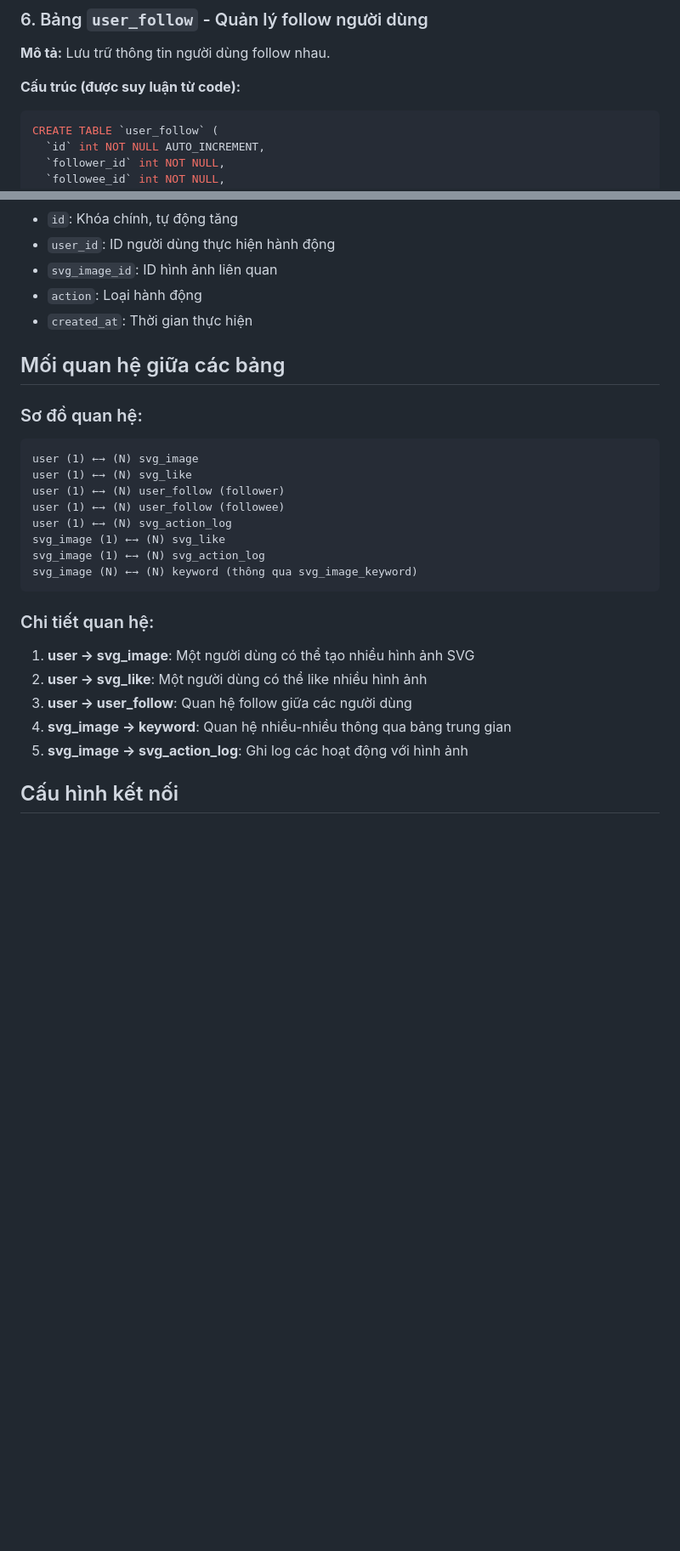
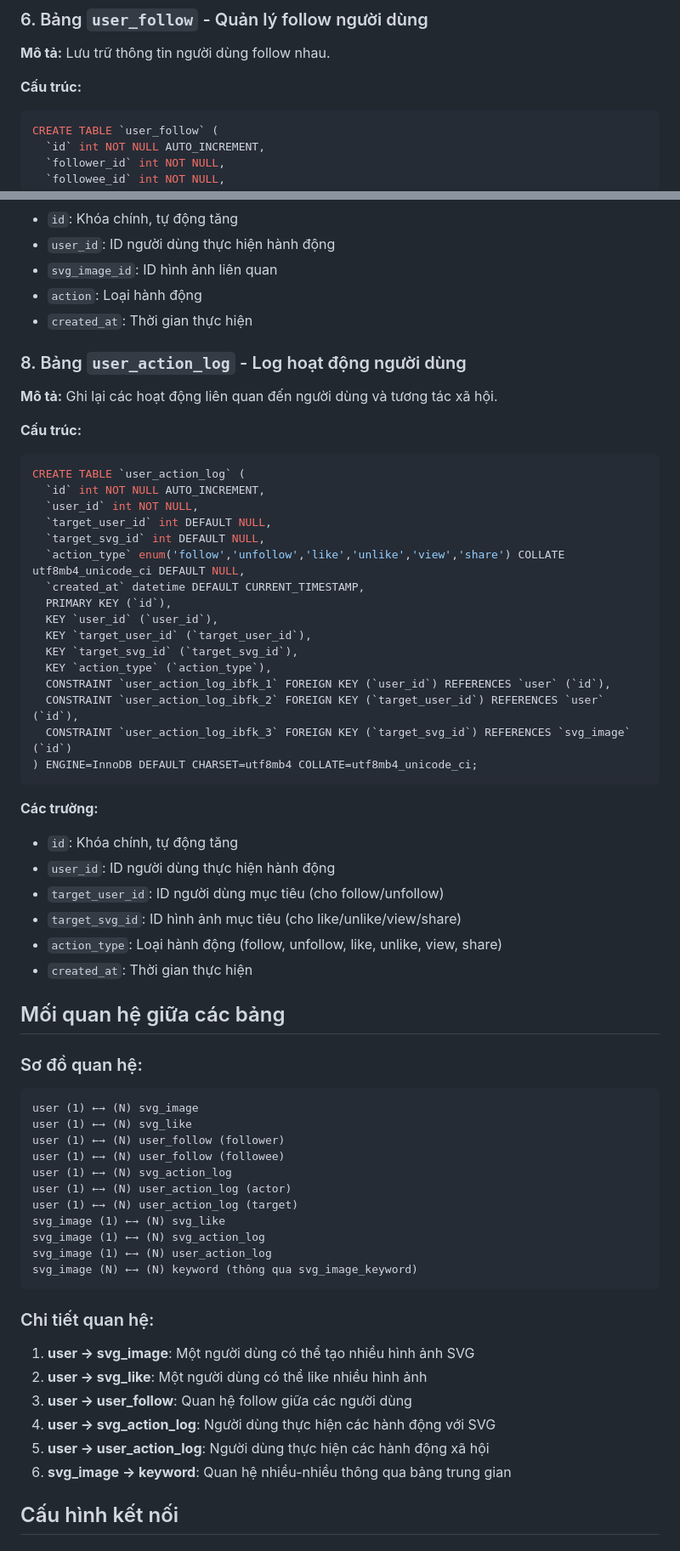
Before and after one commit to hiep1987/claudekit_tikz2svg_api, a Markdown page: DATABASE_DOCUMENTATION.md, 2 parts joined by grey strips. Shown: that part at 85% size. Drawn GitHub-style; blank space fills up the shorter version.

````diff
--- a/DATABASE_DOCUMENTATION.md
+++ b/DATABASE_DOCUMENTATION.md
@@ -130,7 +135,7 @@ CREATE TABLE `svg_like` (
 
 **Mô tả:** Lưu trữ thông tin người dùng follow nhau.
 
-**Cấu trúc (được suy luận từ code):**
+**Cấu trúc:**
 ```sql
 CREATE TABLE `user_follow` (
   `id` int NOT NULL AUTO_INCREMENT,
@@ -177,6 +182,38 @@ CREATE TABLE `svg_action_log` (
 - `action`: Loại hành động
 - `created_at`: Thời gian thực hiện
 
+### 8. Bảng `user_action_log` - Log hoạt động người dùng
+
+**Mô tả:** Ghi lại các hoạt động liên quan đến người dùng và tương tác xã hội.
+
+**Cấu trúc:**
+```sql
+CREATE TABLE `user_action_log` (
+  `id` int NOT NULL AUTO_INCREMENT,
+  `user_id` int NOT NULL,
+  `target_user_id` int DEFAULT NULL,
+  `target_svg_id` int DEFAULT NULL,
+  `action_type` enum('follow','unfollow','like','unlike','view','share') COLLATE utf8mb4_unicode_ci DEFAULT NULL,
+  `created_at` datetime DEFAULT CURRENT_TIMESTAMP,
+  PRIMARY KEY (`id`),
+  KEY `user_id` (`user_id`),
+  KEY `target_user_id` (`target_user_id`),
+  KEY `target_svg_id` (`target_svg_id`),
+  KEY `action_type` (`action_type`),
+  CONSTRAINT `user_action_log_ibfk_1` FOREIGN KEY (`user_id`) REFERENCES `user` (`id`),
+  CONSTRAINT `user_action_log_ibfk_2` FOREIGN KEY (`target_user_id`) REFERENCES `user` (`id`),
+  CONSTRAINT `user_action_log_ibfk_3` FOREIGN KEY (`target_svg_id`) REFERENCES `svg_image` (`id`)
+) ENGINE=InnoDB DEFAULT CHARSET=utf8mb4 COLLATE=utf8mb4_unicode_ci;
+```
+
+**Các trường:**
+- `id`: Khóa chính, tự động tăng
+- `user_id`: ID người dùng thực hiện hành động
+- `target_user_id`: ID người dùng mục tiêu (cho follow/unfollow)
+- `target_svg_id`: ID hình ảnh mục tiêu (cho like/unlike/view/share)
+- `action_type`: Loại hành động (follow, unfollow, like, unlike, view, share)
+- `created_at`: Thời gian thực hiện
+
 ## Mối quan hệ giữa các bảng
 
 ### Sơ đồ quan hệ:
@@ -187,8 +224,11 @@ user (1) ←→ (N) svg_like
 user (1) ←→ (N) user_follow (follower)
 user (1) ←→ (N) user_follow (followee)
 user (1) ←→ (N) svg_action_log
+user (1) ←→ (N) user_action_log (actor)
+user (1) ←→ (N) user_action_log (target)
 svg_image (1) ←→ (N) svg_like
 svg_image (1) ←→ (N) svg_action_log
+svg_image (1) ←→ (N) user_action_log
 svg_image (N) ←→ (N) keyword (thông qua svg_image_keyword)
 ```
 
@@ -197,8 +237,9 @@ svg_image (N) ←→ (N) keyword (thông qua svg_image_keyword)
 1. **user → svg_image**: Một người dùng có thể tạo nhiều hình ảnh SVG
 2. **user → svg_like**: Một người dùng có thể like nhiều hình ảnh
 3. **user → user_follow**: Quan hệ follow giữa các người dùng
-4. **svg_image → keyword**: Quan hệ nhiều-nhiều thông qua bảng trung gian
-5. **svg_image → svg_action_log**: Ghi log các hoạt động với hình ảnh
+4. **user → svg_action_log**: Người dùng thực hiện các hành động với SVG
+5. **user → user_action_log**: Người dùng thực hiện các hành động xã hội
+6. **svg_image → keyword**: Quan hệ nhiều-nhiều thông qua bảng trung gian
 
 ## Cấu hình kết nối
 
````
Also changed, not shown: other parts of DATABASE_DOCUMENTATION.md (+46 -4 lines).
